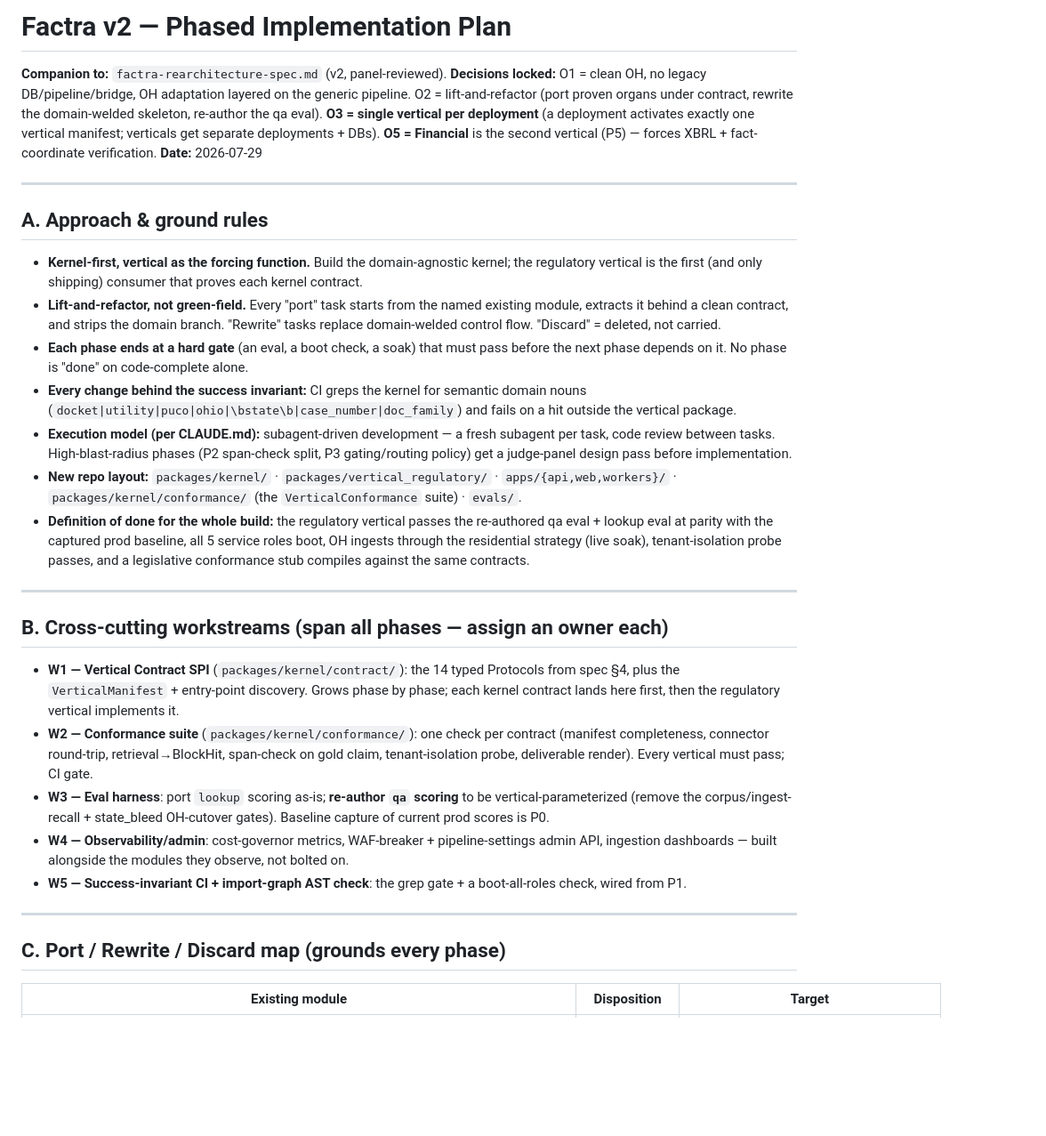
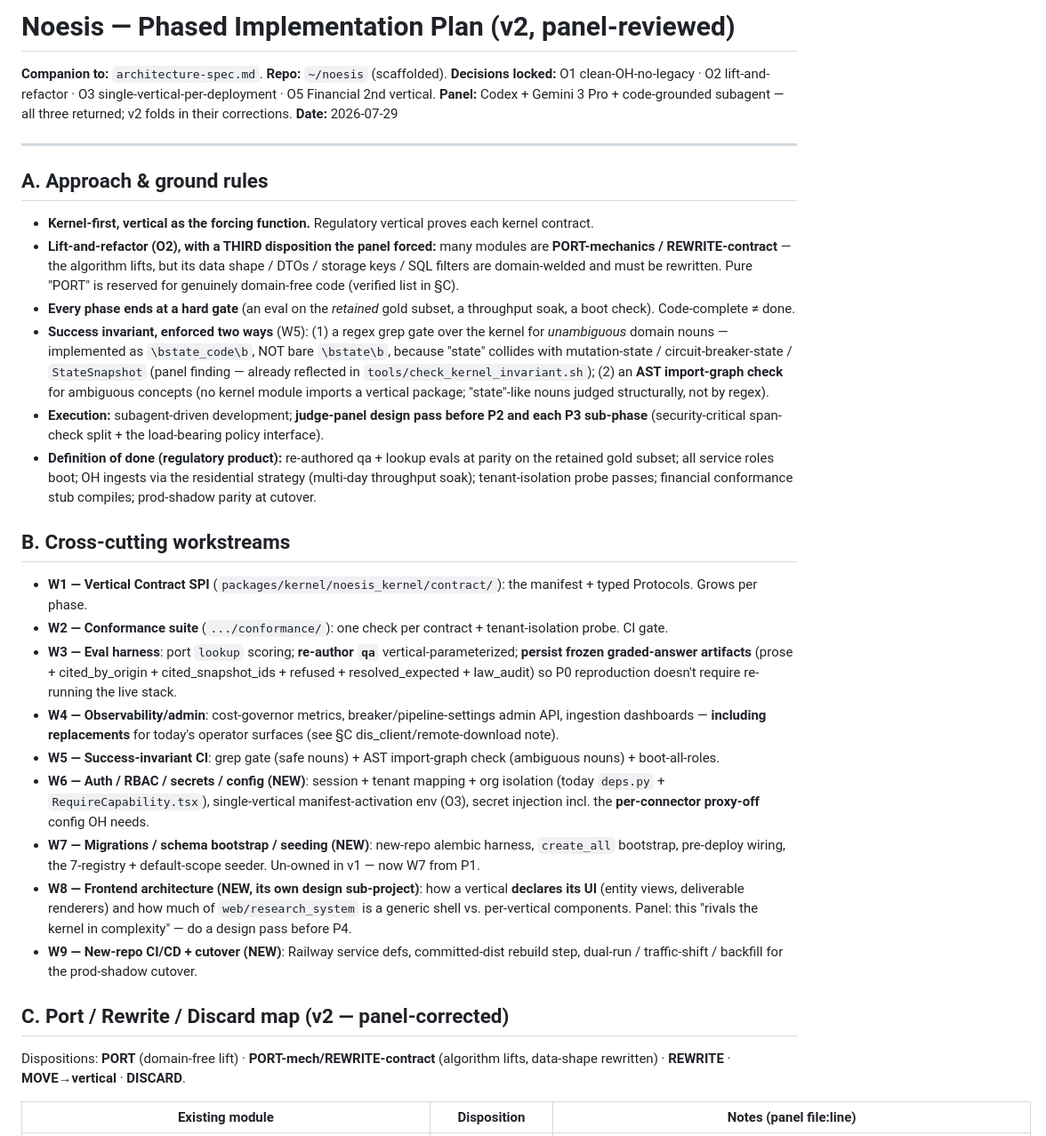
Before and after one commit to 4sgupta828/noesis, a Markdown page: docs/implementation-plan.md, the part around one of its changes. Shown at 89% size. Rendered like a GitHub page; blank space fills up the shorter version.

```diff
--- a/docs/implementation-plan.md
+++ b/docs/implementation-plan.md
@@ -1,34 +1,33 @@
-# Factra v2 — Phased Implementation Plan
+# Noesis — Phased Implementation Plan (v2, panel-reviewed)
 
-**Companion to:** `factra-rearchitecture-spec.md` (v2, panel-reviewed).
-**Decisions locked:** O1 = clean OH, no legacy DB/pipeline/bridge, OH adaptation layered on the generic pipeline. O2 = lift-and-refactor (port proven organs under contract, rewrite the domain-welded skeleton, re-author the qa eval). **O3 = single vertical per deployment** (a deployment activates exactly one vertical manifest; verticals get separate deployments + DBs). **O5 = Financial** is the second vertical (P5) — forces XBRL + fact-coordinate verification.
+**Companion to:** `architecture-spec.md`. **Repo:** `~/noesis` (scaffolded).
+**Decisions locked:** O1 clean-OH-no-legacy · O2 lift-and-refactor · O3 single-vertical-per-deployment · O5 Financial 2nd vertical.
+**Panel:** Codex + Gemini 3 Pro + code-grounded subagent — all three returned; v2 folds in their corrections.
 **Date:** 2026-07-29
 
 ---
 
 ## A. Approach & ground rules
+- **Kernel-first, vertical as the forcing function.** Regulatory vertical proves each kernel contract.
+- **Lift-and-refactor (O2), with a THIRD disposition the panel forced:** many modules are **PORT-mechanics / REWRITE-contract** — the algorithm lifts, but its data shape / DTOs / storage keys / SQL filters are domain-welded and must be rewritten. Pure "PORT" is reserved for genuinely domain-free code (verified list in §C).
+- **Every phase ends at a hard gate** (an eval on the *retained* gold subset, a throughput soak, a boot check). Code-complete ≠ done.
+- **Success invariant, enforced two ways** (W5): (1) a regex grep gate over the kernel for *unambiguous* domain nouns — implemented as `\bstate_code\b`, NOT bare `\bstate\b`, because "state" collides with mutation-state / circuit-breaker-state / `StateSnapshot` (panel finding — already reflected in `tools/check_kernel_invariant.sh`); (2) an **AST import-graph check** for ambiguous concepts (no kernel module imports a vertical package; "state"-like nouns judged structurally, not by regex).
+- **Execution:** subagent-driven development; **judge-panel design pass before P2 and each P3 sub-phase** (security-critical span-check split + the load-bearing policy interface).
+- **Definition of done (regulatory product):** re-authored qa + lookup evals at parity on the retained gold subset; all service roles boot; OH ingests via the residential strategy (multi-day throughput soak); tenant-isolation probe passes; financial conformance stub compiles; prod-shadow parity at cutover.
 
-- **Kernel-first, vertical as the forcing function.** Build the domain-agnostic kernel; the regulatory vertical is the first (and only shipping) consumer that proves each kernel contract.
-- **Lift-and-refactor, not green-field.** Every "port" task starts from the named existing module, extracts it behind a clean contract, and strips the domain branch. "Rewrite" tasks replace domain-welded control flow. "Discard" = deleted, not carried.
-- **Each phase ends at a hard gate** (an eval, a boot check, a soak) that must pass before the next phase depends on it. No phase is "done" on code-complete alone.
-- **Every change behind the success invariant:** CI greps the kernel for semantic domain nouns (`docket|utility|puco|ohio|\bstate\b|case_number|doc_family`) and fails on a hit outside the vertical package.
-- **Execution model (per CLAUDE.md):** subagent-driven development — a fresh subagent per task, code review between tasks. High-blast-radius phases (P2 span-check split, P3 gating/routing policy) get a judge-panel design pass before implementation.
-- **New repo layout:** `packages/kernel/` · `packages/vertical_regulatory/` · `apps/{api,web,workers}/` · `packages/kernel/conformance/` (the `VerticalConformance` suite) · `evals/`.
-- **Definition of done for the whole build:** the regulatory vertical passes the re-authored qa eval + lookup eval at parity with the captured prod baseline, all 5 service roles boot, OH ingests through the residential strategy (live soak), tenant-isolation probe passes, and a legislative conformance stub compiles against the same contracts.
+## B. Cross-cutting workstreams
+- **W1 — Vertical Contract SPI** (`packages/kernel/noesis_kernel/contract/`): the manifest + typed Protocols. Grows per phase.
+- **W2 — Conformance suite** (`.../conformance/`): one check per contract + tenant-isolation probe. CI gate.
+- **W3 — Eval harness**: port `lookup` scoring; **re-author `qa`** vertical-parameterized; **persist frozen graded-answer artifacts** (prose + cited_by_origin + cited_snapshot_ids + refused + resolved_expected + law_audit) so P0 reproduction doesn't require re-running the live stack.
+- **W4 — Observability/admin**: cost-governor metrics, breaker/pipeline-settings admin API, ingestion dashboards — **including replacements** for today's operator surfaces (see §C dis_client/remote-download note).
+- **W5 — Success-invariant CI**: grep gate (safe nouns) + AST import-graph check (ambiguous nouns) + boot-all-roles.
+- **W6 — Auth / RBAC / secrets / config (NEW)**: session + tenant mapping + org isolation (today `deps.py` + `RequireCapability.tsx`), single-vertical manifest-activation env (O3), secret injection incl. the **per-connector proxy-off** config OH needs.
+- **W7 — Migrations / schema bootstrap / seeding (NEW)**: new-repo alembic harness, `create_all` bootstrap, pre-deploy wiring, the 7-registry + default-scope seeder. Un-owned in v1 — now W7 from P1.
+- **W8 — Frontend architecture (NEW, its own design sub-project)**: how a vertical **declares its UI** (entity views, deliverable renderers) and how much of `web/research_system` is a generic shell vs. per-vertical components. Panel: this "rivals the kernel in complexity" — do a design pass before P4.
+- **W9 — New-repo CI/CD + cutover (NEW)**: Railway service defs, committed-dist rebuild step, dual-run / traffic-shift / backfill for the prod-shadow cutover.
 
----
+## C. Port / Rewrite / Discard map (v2 — panel-corrected)
+Dispositions: **PORT** (domain-free lift) · **PORT-mech/REWRITE-contract** (algorithm lifts, data-shape rewritten) · **REWRITE** · **MOVE→vertical** · **DISCARD**.
 
-## B. Cross-cutting workstreams (span all phases — assign an owner each)
-
-- **W1 — Vertical Contract SPI** (`packages/kernel/contract/`): the 14 typed Protocols from spec §4, plus the `VerticalManifest` + entry-point discovery. Grows phase by phase; each kernel contract lands here first, then the regulatory vertical implements it.
-- **W2 — Conformance suite** (`packages/kernel/conformance/`): one check per contract (manifest completeness, connector round-trip, retrieval→BlockHit, span-check on gold claim, tenant-isolation probe, deliverable render). Every vertical must pass; CI gate.
-- **W3 — Eval harness**: port `lookup` scoring as-is; **re-author `qa` scoring** to be vertical-parameterized (remove the corpus/ingest-recall + state_bleed OH-cutover gates). Baseline capture of current prod scores is P0.
-- **W4 — Observability/admin**: cost-governor metrics, WAF-breaker + pipeline-settings admin API, ingestion dashboards — built alongside the modules they observe, not bolted on.
-- **W5 — Success-invariant CI + import-graph AST check**: the grep gate + a boot-all-roles check, wired from P1.
-
----
-
-## C. Port / Rewrite / Discard map (grounds every phase)
-
-| Existing module | Disposition | Target |
+| Existing module | Disposition | Notes (panel file:line) |
 |---|---|---|
```
Also changed, not shown: other parts of docs/implementation-plan.md (+83 -101 lines).
